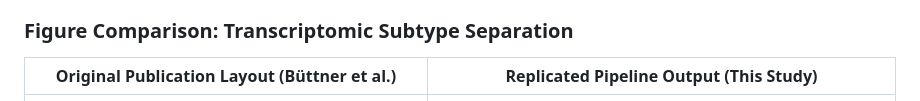
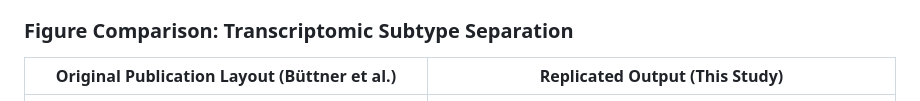
Before and after one commit to kandalkarankita/rcc-multicohort-target-safety, a Markdown page: README.md, the part around one of its changes. Rendered like a GitHub page.

Commit message:
Revise table header and format directory structure
Updated table header and fixed indentation in directory layout.

```diff
--- a/README.md
+++ b/README.md
@@ -35,7 +35,7 @@ A core objective of this study was to evaluate the biological robustness of the
 
 ### Figure Comparison: Transcriptomic Subtype Separation
 
-| Original Publication Layout (Büttner et al.) | Replicated Pipeline Output (This Study) |
+| Original Publication Layout (Büttner et al.) | Replicated Output (This Study) |
 | :---: | :---: |
 | ![Büttner Fig 2A](report/publication_fig2a.png) | ![Replicated PCA](report/my_replicated_pca.png) |
 
```
Also changed, not shown: other parts of README.md (+1 -1 lines).
